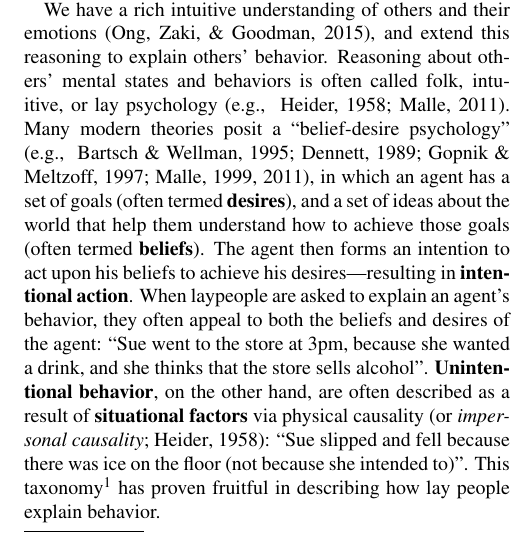
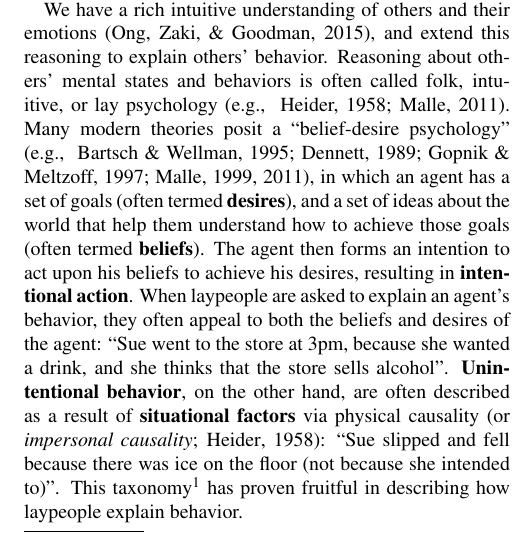
Before and after one commit to desmond-ong/shakespeare, a LaTeX paper (Cogsci/shakespeare_cogsci.tex): part of one column of page 1 of 7, cut so that both start at the same text. Compiled offline with pdfLaTeX.

Commit message:
layout edits

```diff
--- a/Cogsci/shakespeare_cogsci.tex
+++ b/Cogsci/shakespeare_cogsci.tex
@@ -107,12 +107,12 @@ Intuitive Psychology, Emotions, Affective Cognition, Explanations
 
 In his plays, the Bard of Avon makes masterful use of the layperson's understanding of emotion: in \textit{Othello}, the audience is privy to Iago's deliberate manipulation of Othello's jealousy and rage, and can effortlessly predict Othello's murder of Desdemona before it happens. Consider the counterfactual scenario: would Othello still have killed Desdemona had he not been feeling those emotions? This seems unlikely; intuitively, emotions played a key, irreplaceable role in Othello's decision making process.
 
-We have a rich intuitive understanding of others and their emotions \cite{Ong2015AffCog}, and extend this reasoning to explain others' behavior. Reasoning about others' mental states and behaviors is often called folk, intuitive, or lay psychology \cite<e.g., >{Heider1958, Malle2011}. Many modern theories posit a ``belief-desire psychology" \cite<e.g., >{Bartsch1995, Dennett1989, Gopnik1997, Malle1999, Malle2011}, in which an agent has a set of goals (often termed \textbf{desires}), and a set of ideas about the world that help them understand how to achieve those goals (often termed \textbf{beliefs}). The agent then forms an intention to act upon his beliefs to achieve his desires---resulting in \textbf{intentional action}.
+We have a rich intuitive understanding of others and their emotions \cite{Ong2015AffCog}, and extend this reasoning to explain others' behavior. Reasoning about others' mental states and behaviors is often called folk, intuitive, or lay psychology \cite<e.g., >{Heider1958, Malle2011}. Many modern theories posit a ``belief-desire psychology" \cite<e.g., >{Bartsch1995, Dennett1989, Gopnik1997, Malle1999, Malle2011}, in which an agent has a set of goals (often termed \textbf{desires}), and a set of ideas about the world that help them understand how to achieve those goals (often termed \textbf{beliefs}). The agent then forms an intention to act upon his beliefs to achieve his desires, resulting in \textbf{intentional action}.
 %The tendency of laypeople to attribute such \textit{intentionality} to others forms what \citeA{Dennett1989} famously termed an ``intentional stance", is pervasive and arises as early as 12 months of age \cite{Gergely1995}.
 When laypeople are asked to explain an agent's behavior, they often appeal to both the beliefs and desires of the agent: ``Sue went to the store at 3pm, because she wanted a drink, and she thinks that the store sells alcohol".
 %Laypeople also offer as explanations upstream events that resulted in beliefs or desires (\citeNP{Malle1999}'s \textit{Causal History of Reasons}): ``Sue had a bad argument (which caused her to want a drink)", or ``Sue goes to the store everyday (so she knows it sells alcohol)". A fourth class of explanations that laypeople give are \textbf{Enabling Factors}: events that facilitated the feasibility of the intentional action, but did not instigate it: ``Sue got out of work early (which allowed her to go get a drink at 3pm)".
 %Finally,
-\textbf{Unintentional behavior}, on the other hand, are often described as a result of \textbf{situational factors} via physical causality (or \textit{impersonal causality}; \citeNP{Heider1958}): ``Sue slipped and fell because there was ice on the floor (not because she intended to)". This taxonomy\footnote{There are also other explanations that people give for intentional actions, such as upstream events that result in beliefs or desires (\citeNP{Malle1999}'s ``Causal History of Reasons") and events that facilitated but not instigated the action (often called Enabling Factors). We do not discuss them in this paper.} has proven fruitful in describing how lay people explain behavior.
+\textbf{Unintentional behavior}, on the other hand, are often described as a result of \textbf{situational factors} via physical causality (or \textit{impersonal causality}; \citeNP{Heider1958}): ``Sue slipped and fell because there was ice on the floor (not because she intended to)". This taxonomy\footnote{There are also other explanations that people give for intentional actions, such as upstream events that result in beliefs or desires (\citeNP{Malle1999}'s ``Causal History of Reasons") and events that facilitated but not instigated the action (often called Enabling Factors). We do not discuss them in this paper.} has proven fruitful in describing how laypeople explain behavior.
 
 
 %Let us begin by writing down several models which provide more concrete hypotheses. The first model, built off the literature on belief-desire psychology, posits that lay people distinguish two distinct processes that result in two types of behavioral responses (see Fig. \ref{ModelsOfBehaviorFig}a). The first of these two processes assumes that agents have \textbf{Beliefs} and \textbf{Desires}, which interact, giving rise to \textbf{Intentional Actions}. The second process, by contrast, relies on mere causality, and results in a second type of behavioral response. Here, we specifically distinguish between two types of ``other causes", \textbf{Emotions} (e.g., sadness) and \textbf{Situational Factors} (e.g., the ground is icy), and two types of behavior: \textbf{Emotional Expressions} (e.g., crying, laughing), and \textbf{Unintentional Behavior} (e.g., slipping on ice, snoring). Previous theories have subsumed Emotional Expressions into Unintentional Behavior: here, we assume that the former is only caused by emotions, whereas the latter could be caused by situational factors and possibly, emotions (this is to allow emotions to explain unintended ``irrational" behavior). Notably, in these theories of folk psychology, there is no place for emotions in the ``rational" decision making process that humans reason with when explaining the actions of others.
```
Also changed, not shown: Cogsci/shakespeare_cogsci.tex (2 more changed lines).
